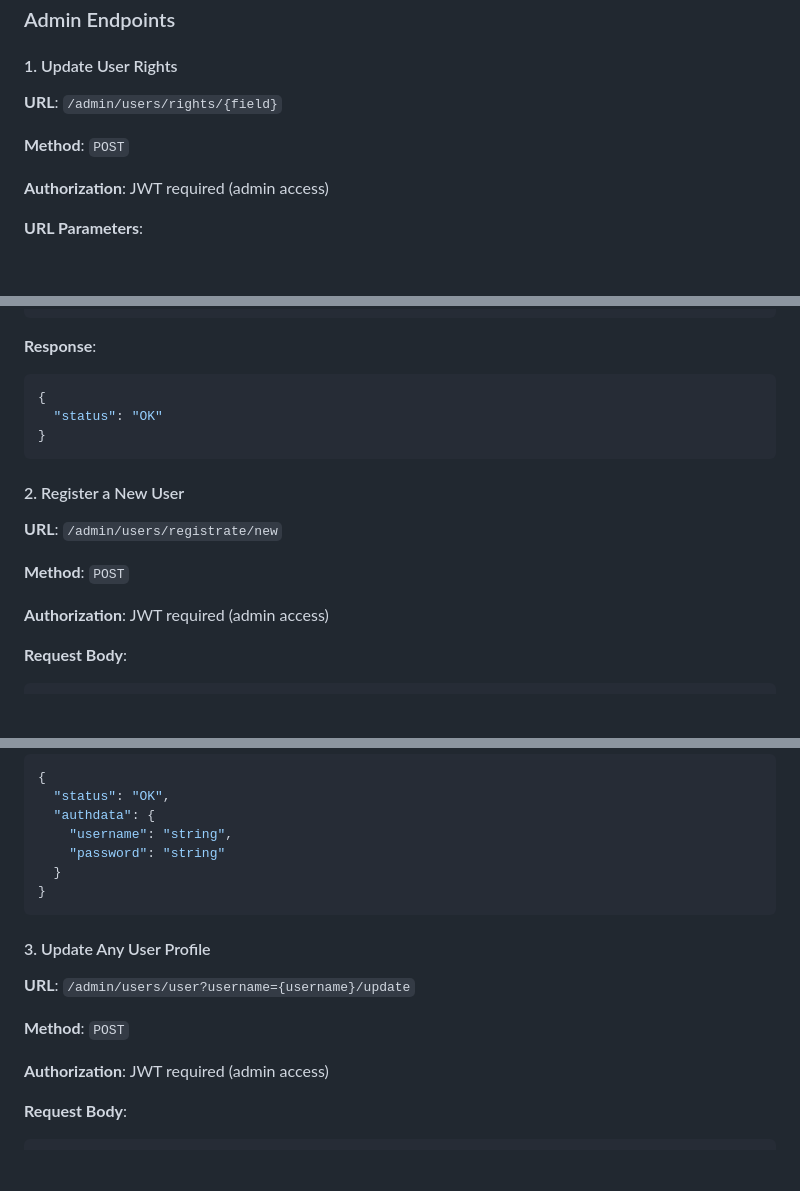
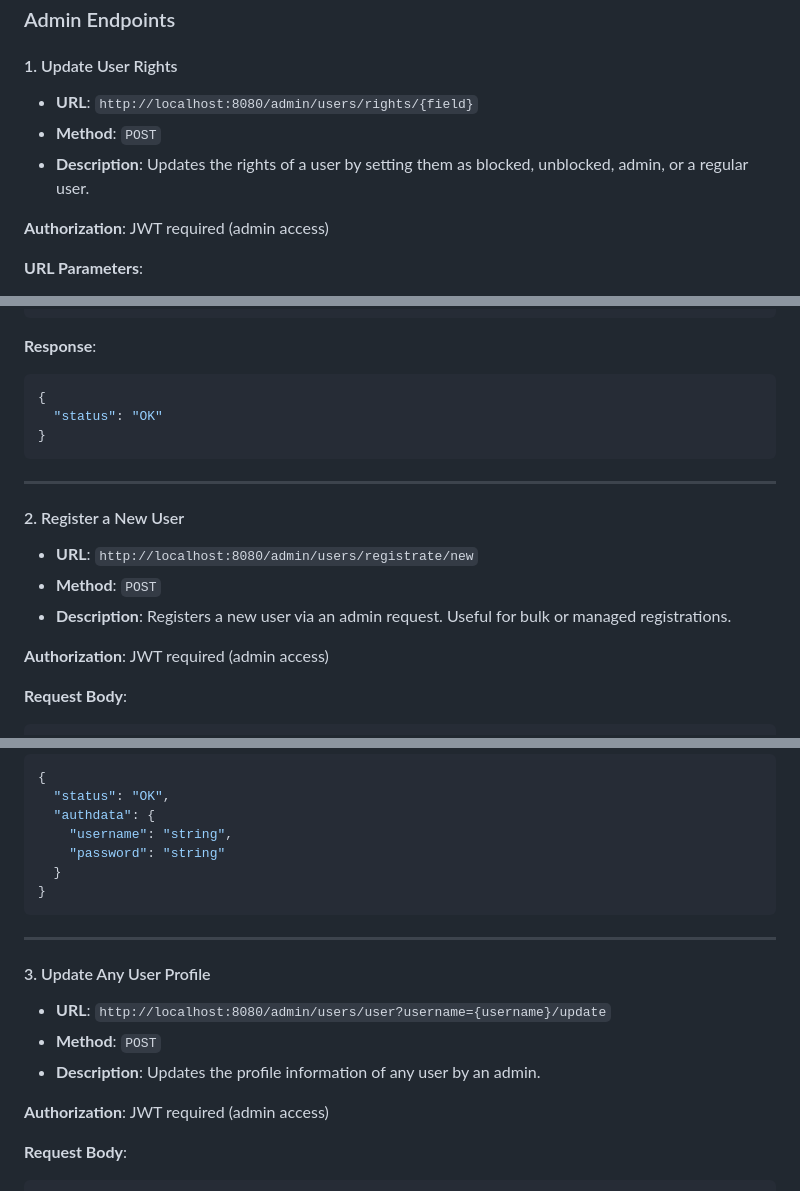
Before and after one commit to s4bb4t/srest-api, a Markdown page: README.md, 3 parts joined by grey strips. GitHub-like rendering; blank space fills up the shorter version.

````diff
--- a/README.md
+++ b/README.md
@@ -142,9 +146,9 @@
 
 #### 1. Update User Rights
 
-**URL**: `/admin/users/rights/{field}`
-
-**Method**: `POST`
+- **URL**: `http://localhost:8080/admin/users/rights/{field}`
+- **Method**: `POST`
+- **Description**: Updates the rights of a user by setting them as blocked, unblocked, admin, or a regular user.
 
 **Authorization**: JWT required (admin access)
 
@@ -168,11 +172,13 @@
 }
 ```
 
+---
+
 #### 2. Register a New User
 
-**URL**: `/admin/users/registrate/new`
-
-**Method**: `POST`
+- **URL**: `http://localhost:8080/admin/users/registrate/new`
+- **Method**: `POST`
+- **Description**: Registers a new user via an admin request. Useful for bulk or managed registrations.
 
 **Authorization**: JWT required (admin access)
 
@@ -198,11 +204,13 @@
 }
 ```
 
+---
+
 #### 3. Update Any User Profile
 
-**URL**: `/admin/users/user?username={username}/update`
-
-**Method**: `POST`
+- **URL**: `http://localhost:8080/admin/users/user?username={username}/update`
+- **Method**: `POST`
+- **Description**: Updates the profile information of any user by an admin.
 
 **Authorization**: JWT required (admin access)
 
````
Also changed, not shown: other parts of README.md (+44 -36 lines).
